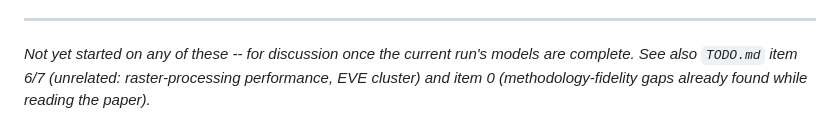
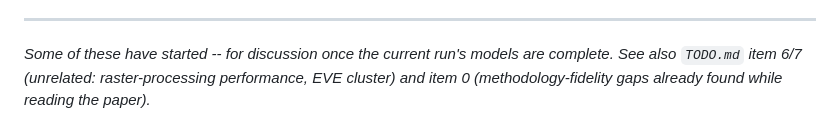
Before and after one commit to tati-micheletti/birdMonitor, a Markdown page: improvements.md, the part around the change. Drawn GitHub-style.

Commit message:
Minor changes to improvements file

```diff
--- a/improvements.md
+++ b/improvements.md
@@ -359,7 +359,7 @@ separate follow-up decision.
 
 ---
 
-*Not yet started on any of these -- for discussion once the current run's
+*Some of these have started -- for discussion once the current run's
 models are complete. See also `TODO.md` item 6/7 (unrelated: raster-processing
 performance, EVE cluster) and item 0 (methodology-fidelity gaps already found
 while reading the paper).*
```
